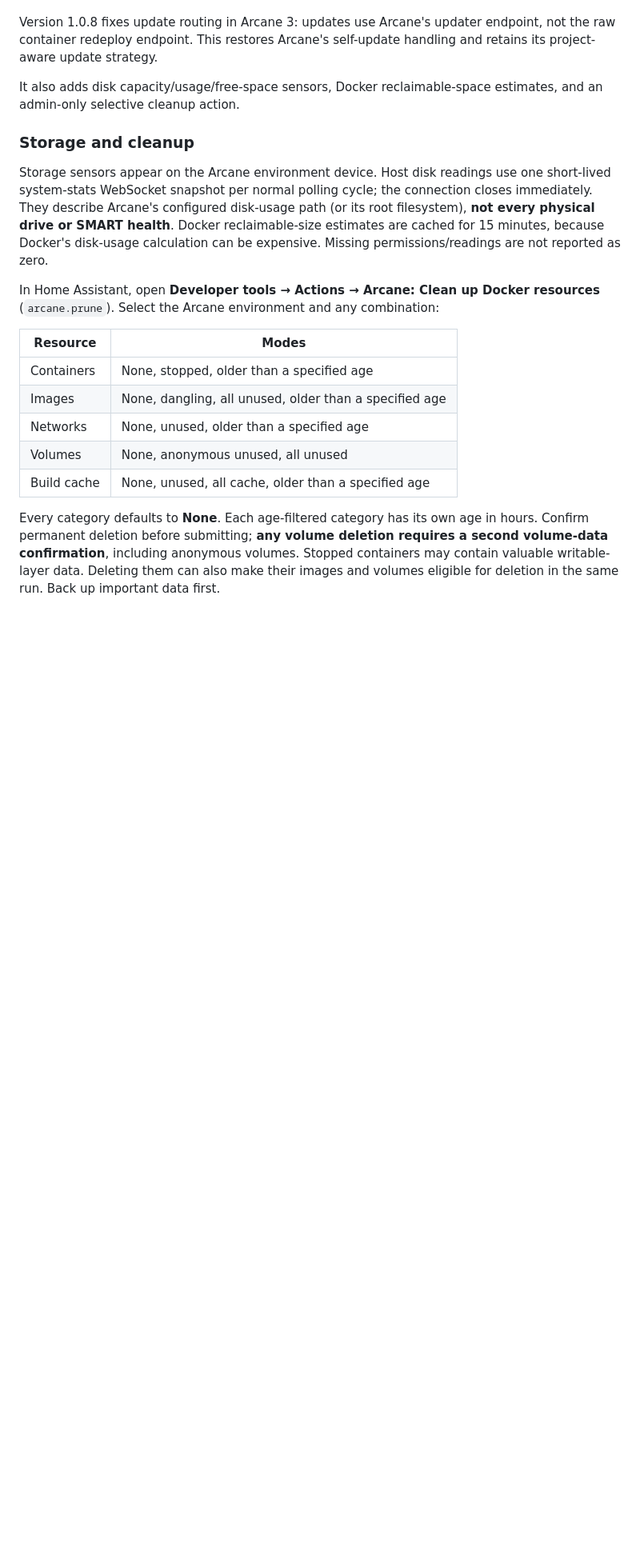
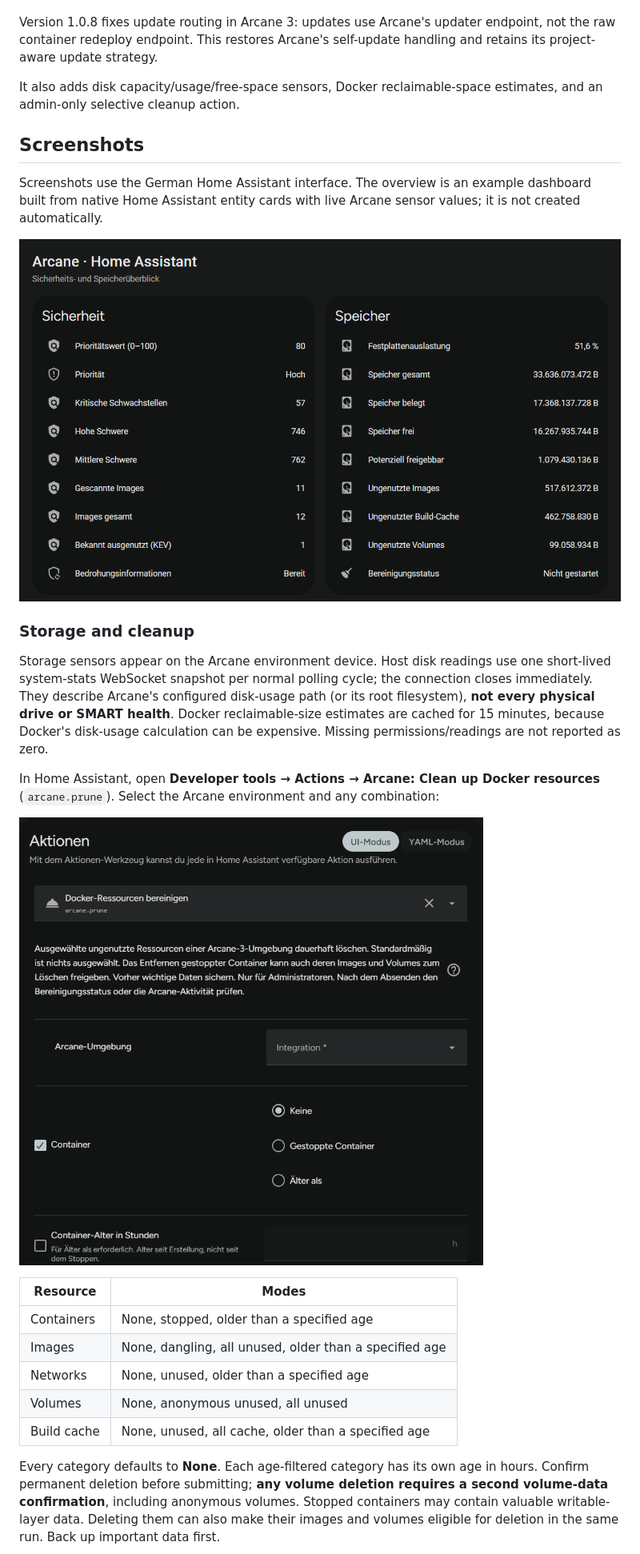
Before and after one commit to Benni1123/home-assistant-arcane, a Markdown page: README.md, the part around one of its changes. Shown at 80% size. Rendered like a GitHub page; pictures changed too: docs/images/cleanup-action-defaults.png (added), docs/images/security-storage-overview.png (added); blank space fills up the shorter version.

Commit message:
Document storage, cleanup and agent setup with screenshots

```diff
--- a/README.md
+++ b/README.md
@@ -27,6 +27,14 @@ self-update handling and retains its project-aware update strategy.
 It also adds disk capacity/usage/free-space sensors, Docker reclaimable-space
 estimates, and an admin-only selective cleanup action.
 
+## Screenshots
+
+Screenshots use the German Home Assistant interface. The overview is an example
+dashboard built from native Home Assistant entity cards with live Arcane sensor
+values; it is not created automatically.
+
+![Example dashboard with Arcane security and storage sensors](docs/images/security-storage-overview.png)
+
 ### Storage and cleanup
 
 Storage sensors appear on the Arcane environment device. Host disk readings use
@@ -39,6 +47,8 @@ reported as zero.
 
 In Home Assistant, open **Developer tools → Actions → Arcane: Clean up Docker
 resources** (`arcane.prune`). Select the Arcane environment and any combination:
+
+![Arcane cleanup action with every resource set to None](docs/images/cleanup-action-defaults.png)
 
 | Resource | Modes |
 | --- | --- |
```
Also changed, not shown: other parts of README.md (+8 -0 lines), docs/images/add-agent-connection-choice.png (added), docs/images/add-agent-reuse-connection.png (added), docs/images/cleanup-confirmations.png (added), docs/images/cleanup-volumes-warning.png (added).
